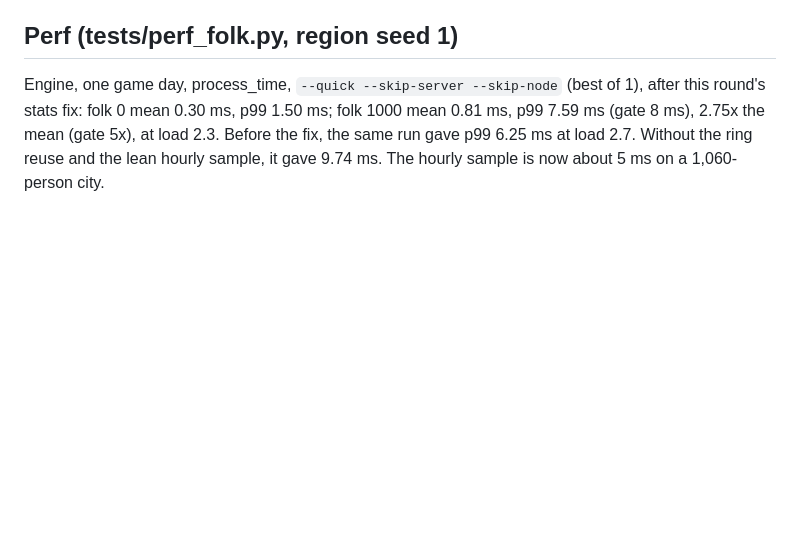
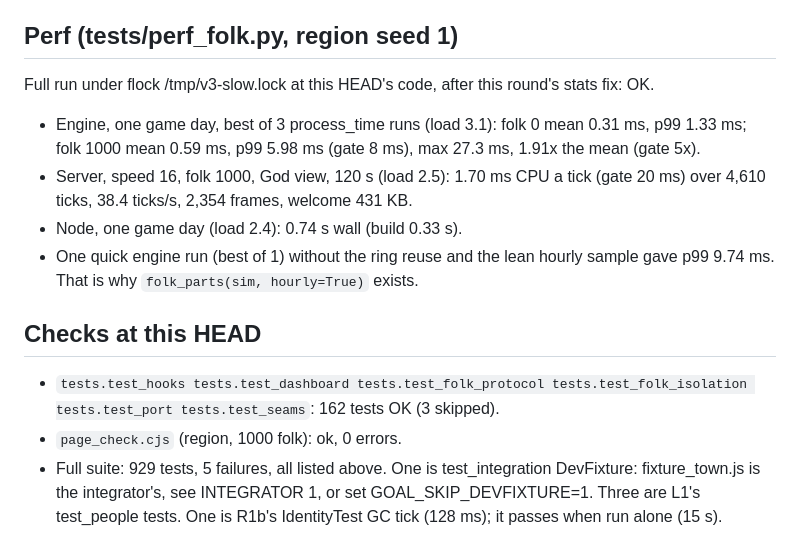
Before and after one commit to Sharpen6/GameOfAILife, a Markdown page: HANDOFF-F3.md, the part around the change. Drawn GitHub-style; blank space fills up the shorter version.

Commit message:
HANDOFF-F3.md: the full perf_folk run and this HEAD's checks
perf_folk at full length after the stats.city fix: step p99 5.98 ms,
1.91x the mean, server 1.70 ms CPU a tick at 38.4 ticks/s, Node day
0.74 s. The owned test modules (162 tests) pass and page_check is ok.
The full suite shows 929 tests with 5 failures: the integrator's dev
fixture, L1's three test_people tests and R1b's IdentityTest GC tick.

Co-Authored-By: Claude Opus 5.5 (1M context) <noreply@anthropic.com>
Claude-Session: https://claude.ai/code/session_0127Gs6C8AQCtmUh8d5BACqe

```diff
--- a/HANDOFF-F3.md
+++ b/HANDOFF-F3.md
@@ -134,7 +134,19 @@ does not keep, so the step p99 stays under 8 ms.
   city gains "life"; test_dashboard CITY_KEYS gains "life".
 
 ## Perf (tests/perf_folk.py, region seed 1)
-Engine, one game day, process_time, `--quick --skip-server --skip-node` (best of 1), after this round's stats fix:
-folk 0 mean 0.30 ms, p99 1.50 ms; folk 1000 mean 0.81 ms, p99 7.59 ms (gate 8 ms), 2.75x the mean (gate 5x), at
-load 2.3. Before the fix, the same run gave p99 6.25 ms at load 2.7. Without the ring reuse and the lean hourly
-sample, it gave 9.74 ms. The hourly sample is now about 5 ms on a 1,060-person city.
+Full run under flock /tmp/v3-slow.lock at this HEAD's code, after this round's stats fix: OK.
+- Engine, one game day, best of 3 process_time runs (load 3.1): folk 0 mean 0.31 ms, p99 1.33 ms; folk 1000
+  mean 0.59 ms, p99 5.98 ms (gate 8 ms), max 27.3 ms, 1.91x the mean (gate 5x).
+- Server, speed 16, folk 1000, God view, 120 s (load 2.5): 1.70 ms CPU a tick (gate 20 ms) over 4,610 ticks,
+  38.4 ticks/s, 2,354 frames, welcome 431 KB.
+- Node, one game day (load 2.4): 0.74 s wall (build 0.33 s).
+- One quick engine run (best of 1) without the ring reuse and the lean hourly sample gave p99 9.74 ms. That is
+  why `folk_parts(sim, hourly=True)` exists.
+
+## Checks at this HEAD
+- `tests.test_hooks tests.test_dashboard tests.test_folk_protocol tests.test_folk_isolation tests.test_port
+  tests.test_seams`: 162 tests OK (3 skipped).
+- `page_check.cjs` (region, 1000 folk): ok, 0 errors.
+- Full suite: 929 tests, 5 failures, all listed above. One is test_integration DevFixture: fixture_town.js is
+  the integrator's, see INTEGRATOR 1, or set GOAL_SKIP_DEVFIXTURE=1. Three are L1's test_people tests. One is
+  R1b's IdentityTest GC tick (128 ms); it passes when run alone (15 s).
```
